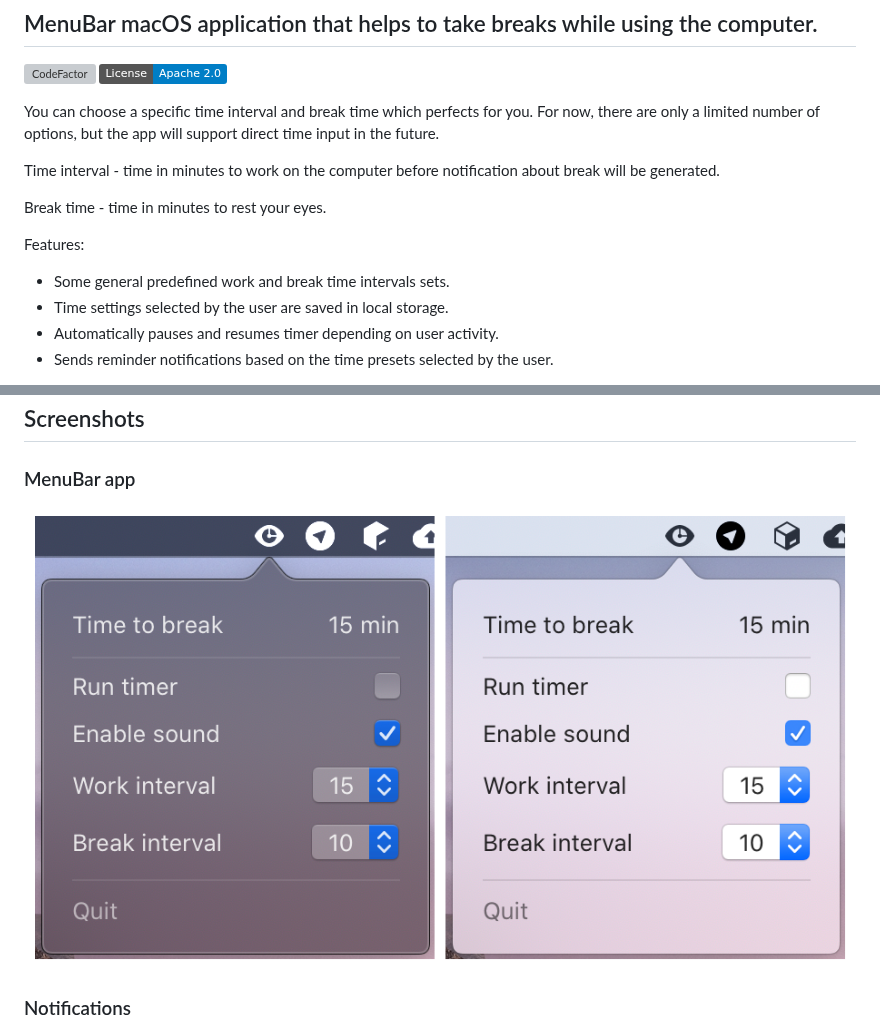
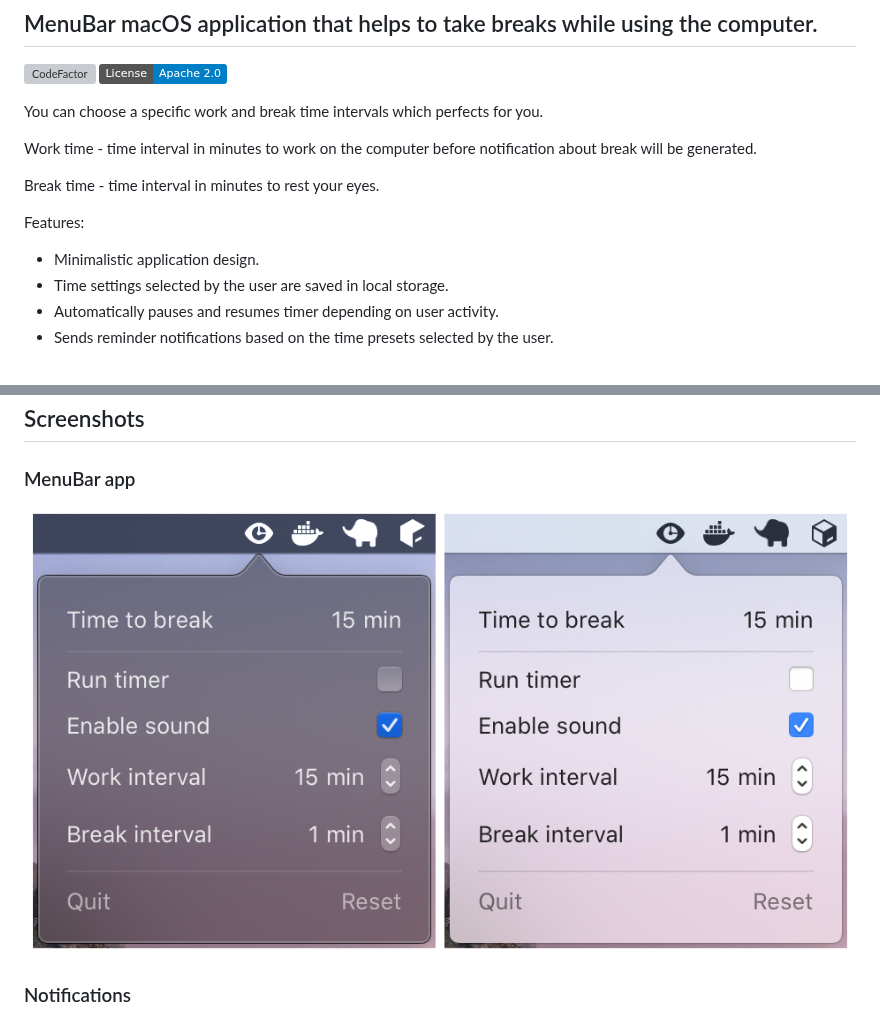
Before and after one commit to masich/SaveMyEyes, a Markdown page: README.md, 2 parts joined by grey strips. GitHub-like rendering; pictures changed too: Images/Readme/Screenshots/MenuAppScreenshot.png; badges without logos; grey boxes are pictures that could not be loaded.

Commit message:
Updated README and screenshots

```diff
--- a/README.md
+++ b/README.md
@@ -4,14 +4,14 @@
 [![CodeFactor](https://www.codefactor.io/repository/github/masich/savemyeyes/badge)](https://www.codefactor.io/repository/github/masich/savemyeyes)
 [![License](https://img.shields.io/badge/License-Apache%202.0-blue.svg)](LICENSE)
 
-You can choose a specific time interval and break time which perfects for you. For now, there are only a limited number of options, but the app will support direct time input in the future.
+You can choose a specific work and break time intervals which perfects for you.
 
-Time interval - time in minutes to work on the computer before notification about break will be generated.
+Work time - time interval in minutes to work on the computer before notification about break will be generated.
 
-Break time - time in minutes to rest your eyes.
+Break time - time interval in minutes to rest your eyes.
 
 Features:
-* Some general predefined work and break time intervals sets.
+* Minimalistic application design.
 * Time settings selected by the user are saved in local storage.
 * Automatically pauses and resumes timer depending on user activity.
 * Sends reminder notifications based on the time presets selected by the user.
```
Also changed, not shown: other parts of README.md (+1 -1 lines), Images/Readme/Installation/Drag&Drop.png, Images/Readme/Installation/Security.png, Images/Readme/Installation/Warning.png.
